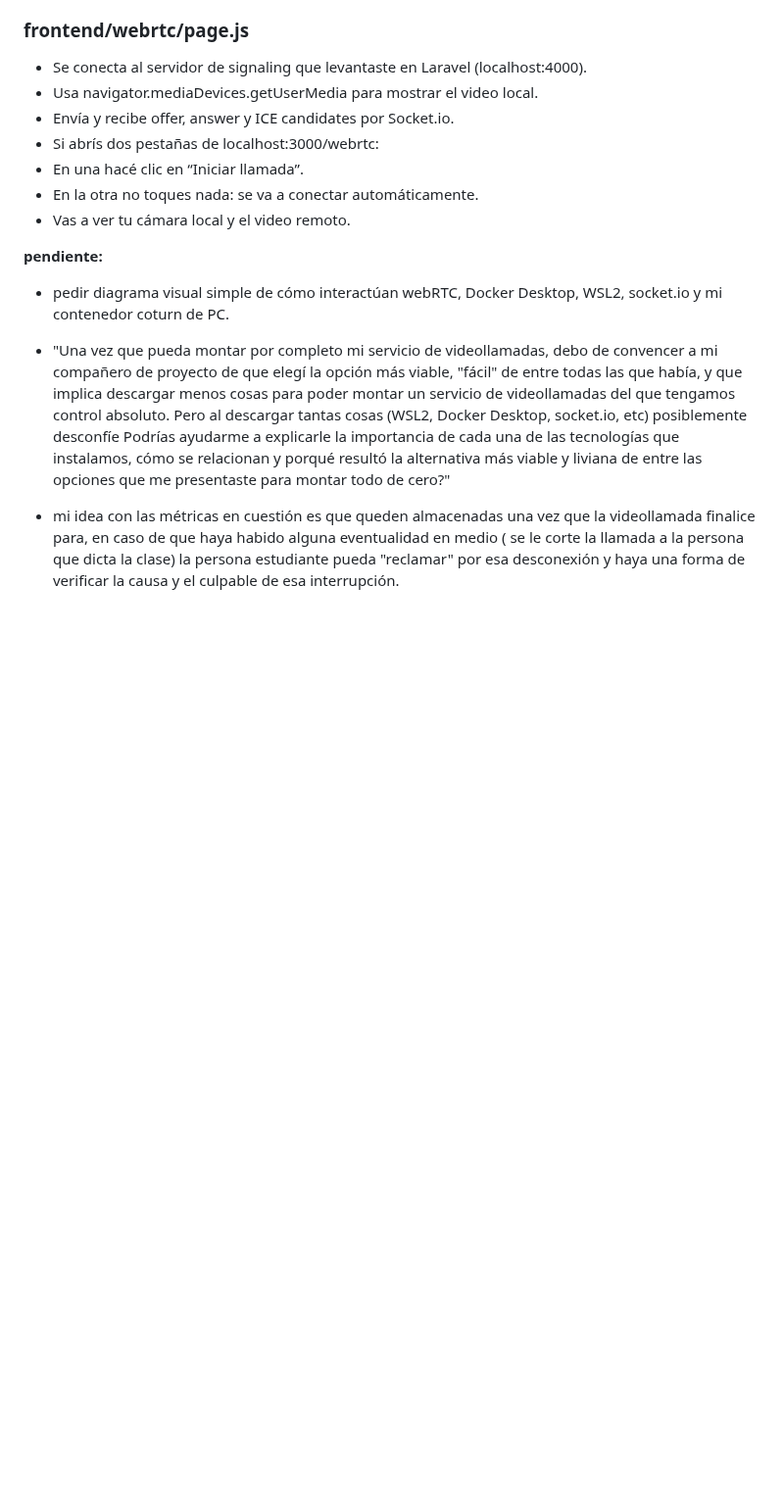
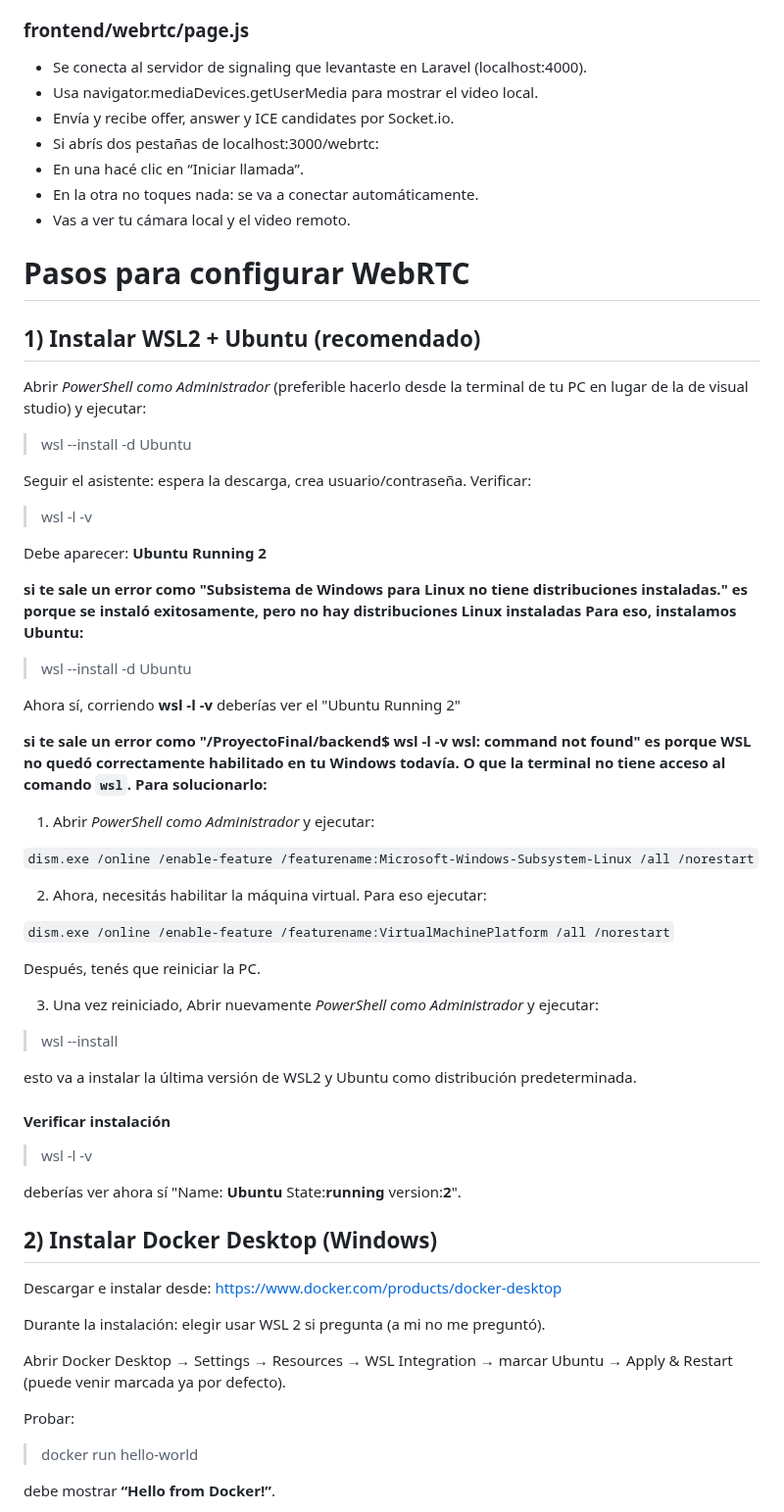
Before and after one commit to DiegoMarchandon/SkillSwapRepo, a Markdown page: Notas.md, the part around one of its changes. Shown at 98% size. Rendered like a GitHub page; blank space fills up the shorter version.

Commit message:
instrucciones para probar WebRTC

```diff
--- a/Notas.md
+++ b/Notas.md
@@ -101,8 +101,63 @@ Servidor Socket.io independiente que escuchará en el puerto 4000.
 - En la otra no toques nada: se va a conectar automáticamente.
 - Vas a ver tu cámara local y el video remoto.
 
-**pendiente:**
-- pedir diagrama visual simple de cómo interactúan webRTC, Docker Desktop, WSL2, socket.io y mi contenedor coturn de PC.
-- "Una vez que pueda montar por completo mi servicio de videollamadas, debo de convencer a mi compañero de proyecto de que elegí la opción más viable, "fácil" de entre todas las que había, y que implica descargar menos cosas para poder montar un servicio de videollamadas del que tengamos control absoluto. Pero al descargar tantas cosas (WSL2, Docker Desktop, socket.io, etc) posiblemente desconfíe Podrías ayudarme a explicarle  la importancia de cada una de las tecnologías que instalamos, cómo se relacionan y porqué resultó la alternativa más viable y liviana de entre las opciones que me presentaste para montar todo de cero?"
+# Pasos para configurar WebRTC
 
-- mi idea con las métricas en cuestión es que queden almacenadas una vez que la videollamada finalice para, en caso de que haya habido alguna eventualidad en medio ( se le corte la llamada a la persona que dicta la clase) la persona estudiante pueda "reclamar" por esa desconexión y haya una forma de verificar la causa y el culpable de esa interrupción.
+## 1) Instalar WSL2 + Ubuntu (recomendado)
+
+Abrir *PowerShell como Administrador* (preferible hacerlo desde la terminal de tu PC en lugar de la de visual studio) y ejecutar:
+> wsl --install -d Ubuntu
+
+Seguir el asistente: espera la descarga, crea usuario/contraseña.
+Verificar:
+
+> wsl -l -v
+
+Debe aparecer: **Ubuntu  Running  2**
+
+**si te sale un error  como <font color="red">  "Subsistema de Windows para Linux no tiene distribuciones instaladas." </font> es porque se instaló exitosamente, pero no hay distribuciones Linux instaladas Para eso, instalamos Ubuntu:**
+
+
+> wsl --install -d Ubuntu
+
+Ahora sí, corriendo **wsl -l -v** deberías ver el "Ubuntu Running 2"
+
+**si te sale un error  como <font color="red">  "/ProyectoFinal/backend$ wsl -l -v wsl: command not found"  </font> es porque WSL no quedó correctamente habilitado en tu Windows todavía. O que la terminal no tiene acceso al comando `wsl`. Para solucionarlo:**
+
+
+1) Abrir *PowerShell como Administrador* y ejecutar:
+
+`dism.exe /online /enable-feature /featurename:Microsoft-Windows-Subsystem-Linux /all /norestart`
+
+2) Ahora, necesitás habilitar la máquina virtual. Para eso ejecutar:
+
+`dism.exe /online /enable-feature /featurename:VirtualMachinePlatform /all /norestart`
+
+Después, tenés que reiniciar la PC.
+
+3) Una vez reiniciado, Abrir nuevamente *PowerShell como Administrador* y ejecutar:
+
+> wsl --install
+
+esto va a instalar la última versión de WSL2 y Ubuntu como distribución predeterminada.
+
+#### Verificar instalación
+> wsl -l -v
+
+deberías ver ahora sí "Name: **Ubuntu** State:**running** version:**2**".
+
+
+## 2) Instalar Docker Desktop (Windows)
+
+Descargar e instalar desde: https://www.docker.com/products/docker-desktop
+
+Durante la instalación: elegir usar WSL 2 si pregunta (a mi no me preguntó).
+
+Abrir Docker Desktop → Settings → Resources → WSL Integration → marcar Ubuntu → Apply & Restart (puede venir marcada ya por defecto).
+
+Probar:
+
+> docker run hello-world
+
+debe mostrar **“Hello from Docker!”**.
+
```
Also changed, not shown: other parts of Notas.md (+46 -0 lines).
